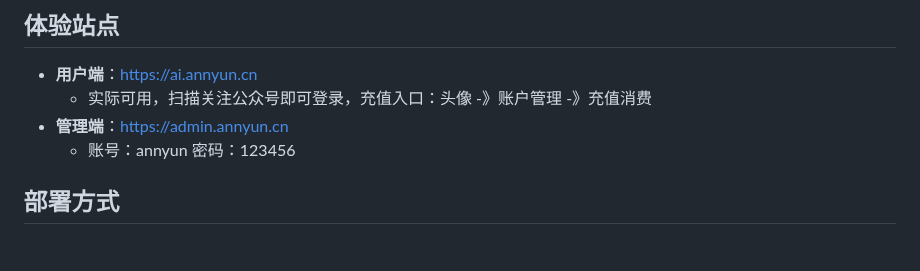
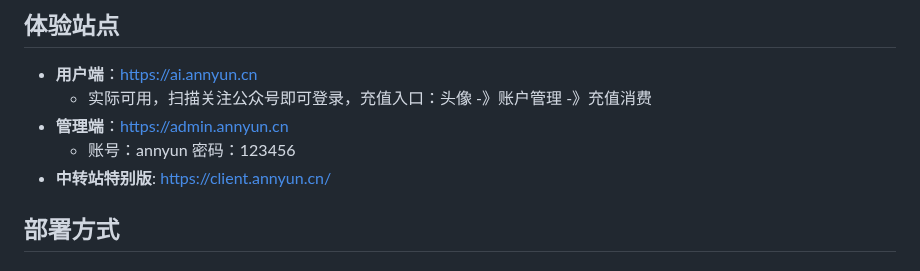
Before and after one commit to vual/lobe-chat-pro, a Markdown page: README.md, the part around the change. GitHub-like rendering.

Commit message:
1.增加中转站特别版演示地址。

```diff
--- a/README.md
+++ b/README.md
@@ -67,6 +67,8 @@
   - 实际可用，扫描关注公众号即可登录，充值入口：头像 -》账户管理 -》充值消费
 - **管理端**：<https://admin.annyun.cn>
   - 账号：annyun 密码：123456
+- **中转站特别版**: <https://client.annyun.cn/>
+
 
 ## 部署方式
 
```
